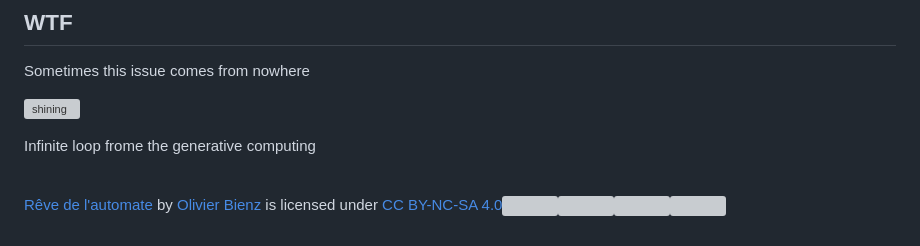
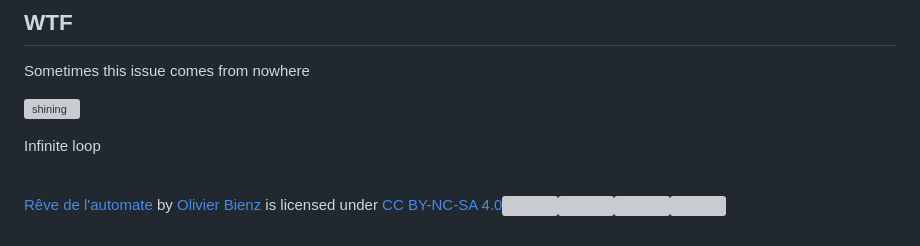
Before and after one commit to lan-ensad/reve_de_l-automate, a Markdown page: README.md, the part around the change. GitHub-like rendering; grey boxes are pictures that could not be loaded.

```diff
--- a/README.md
+++ b/README.md
@@ -74,7 +74,7 @@ Sometimes this issue comes from nowhere
 
 ![shining](utils/shining.gif)
 
-Infinite loop frome the generative computing
+Infinite loop
 
 <br/>
 
```
